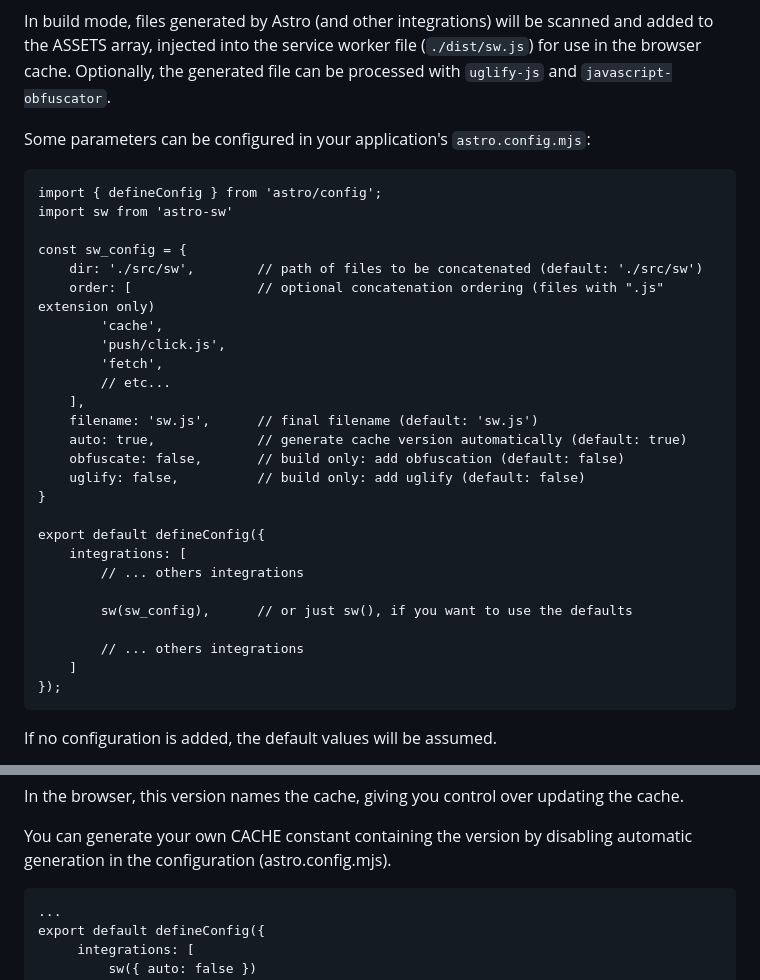
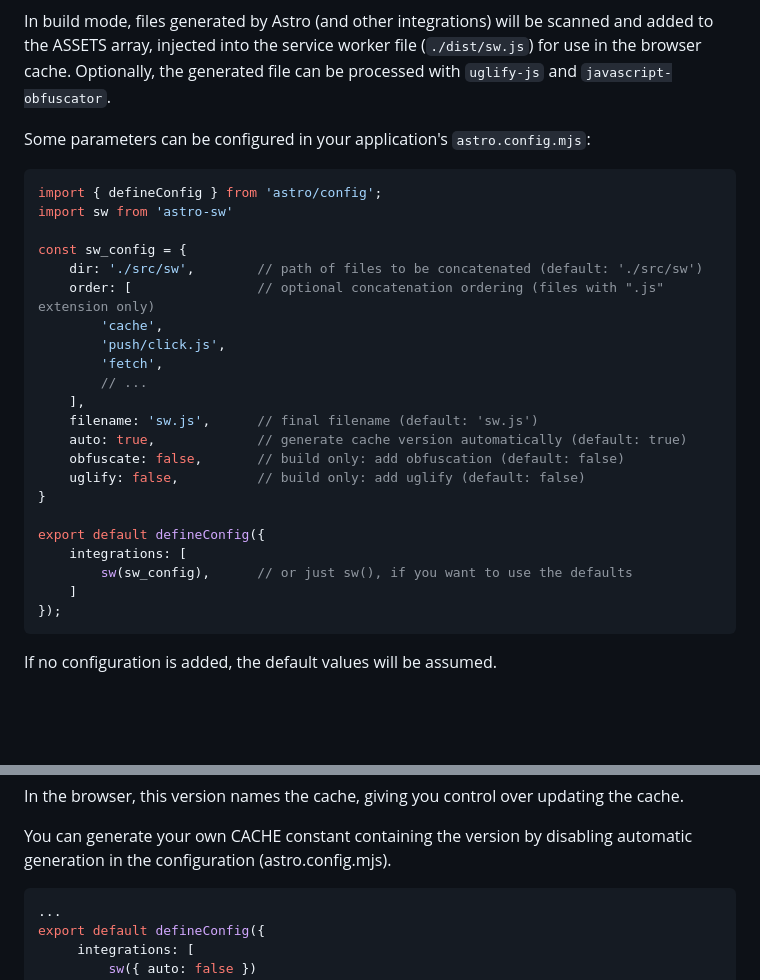
Before and after one commit to pedra/astro-sw, a Markdown page: README.md, 2 parts joined by grey strips. Drawn GitHub-style; blank space fills up the shorter version.

````diff
--- a/README.md
+++ b/README.md
@@ -21,7 +21,7 @@ In build mode, files generated by Astro (and other integrations) will be scanned
 
 Some parameters can be configured in your application's ```astro.config.mjs```:
 
-```
+```javascript
 import { defineConfig } from 'astro/config';
 import sw from 'astro-sw'
 
@@ -31,7 +31,7 @@ const sw_config = {
         'cache',
         'push/click.js',
         'fetch',
-        // etc...
+        // ...
     ],
     filename: 'sw.js',      // final filename (default: 'sw.js')
     auto: true,             // generate cache version automatically (default: true)
@@ -41,11 +41,7 @@ const sw_config = {
 
 export default defineConfig({
     integrations: [
-        // ... others integrations
-
         sw(sw_config),      // or just sw(), if you want to use the defaults
-
-        // ... others integrations
     ]
 });
 ```
@@ -74,7 +70,7 @@ In the browser, this version names the cache, giving you control over updating t
 
 You can generate your own CACHE constant containing the version by disabling automatic generation in the configuration (astro.config.mjs).
 
-```
+```javascript
 ...
 export default defineConfig({
      integrations: [
````
